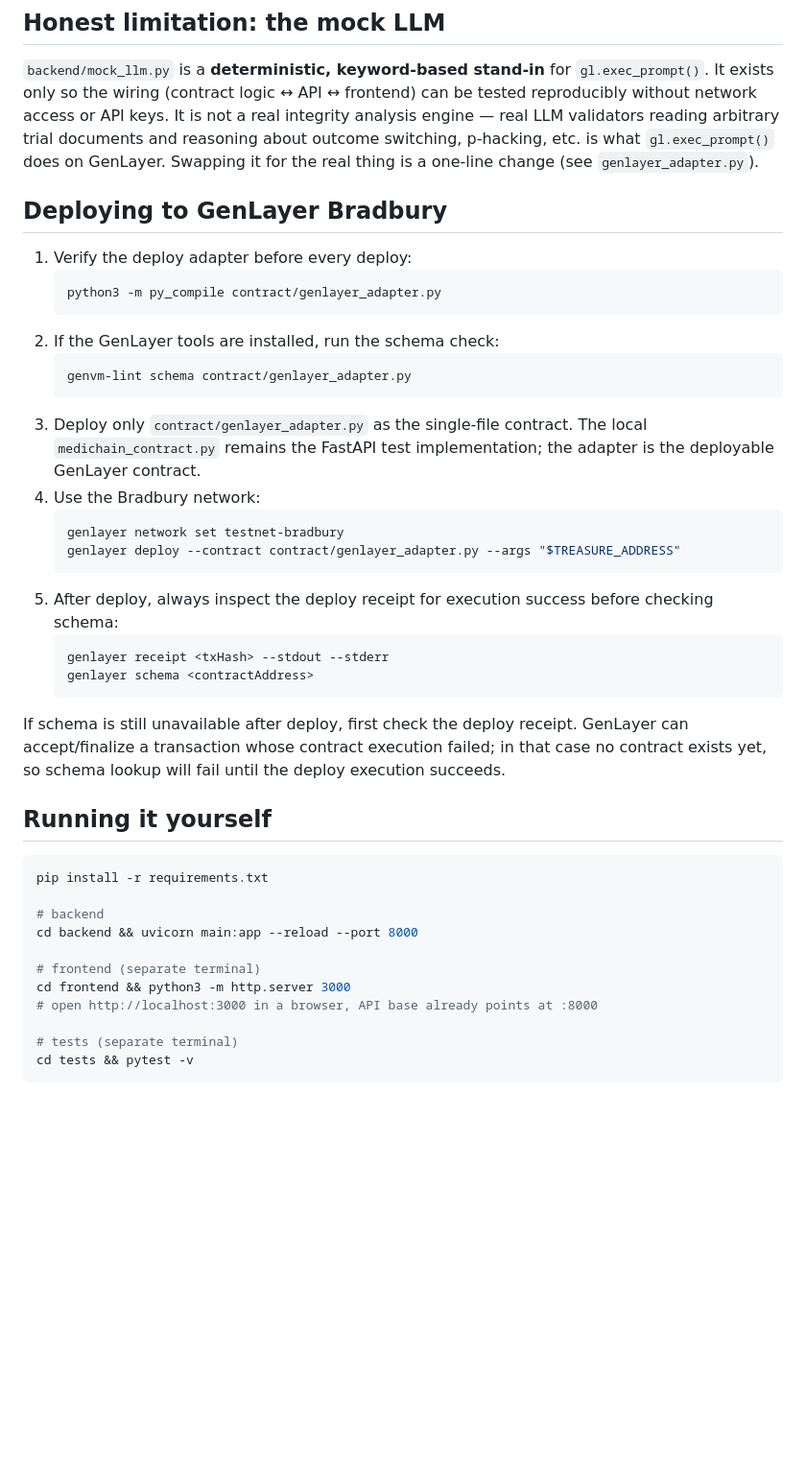
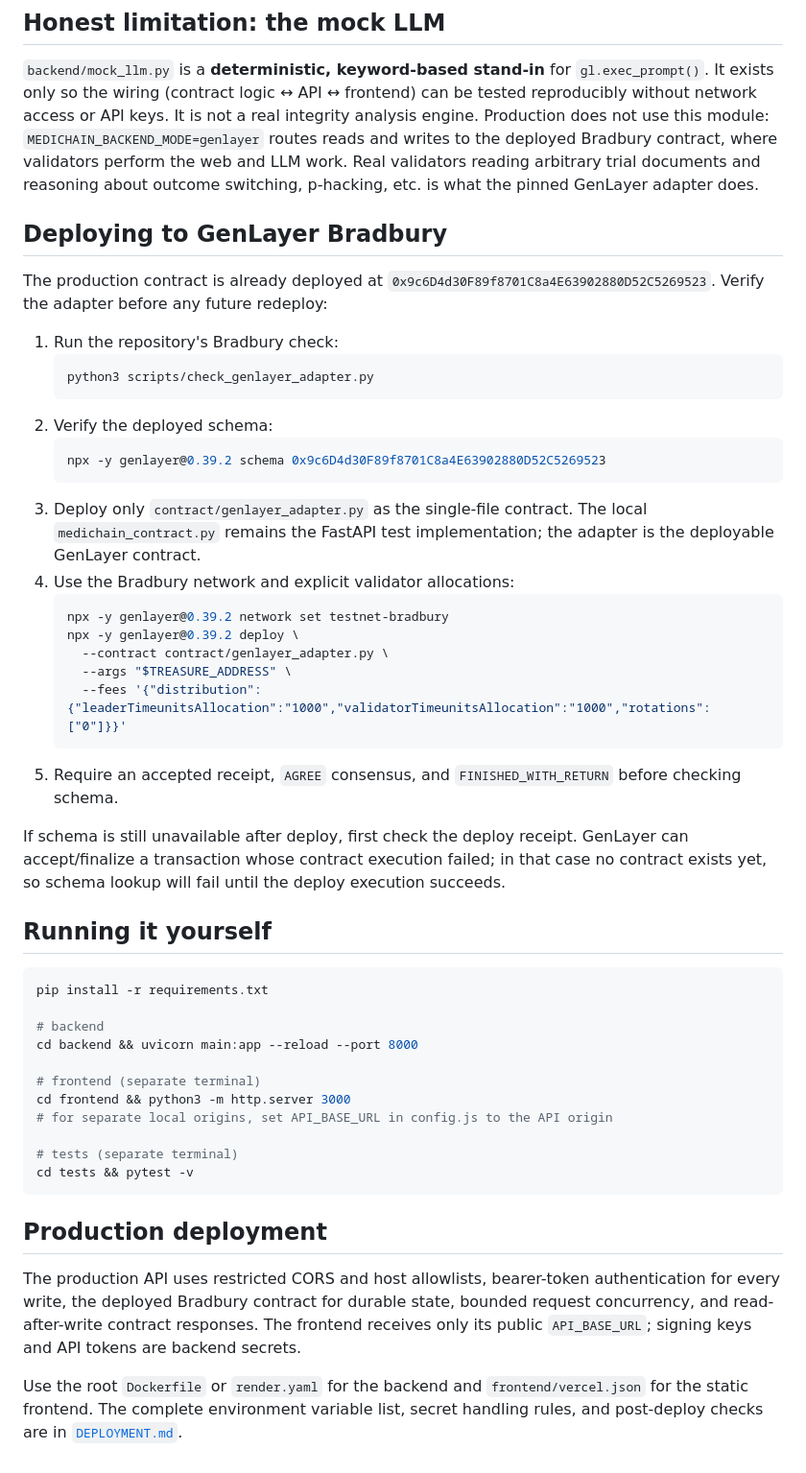
Before and after one commit to Jerry-Tekh/Medichain, a Markdown page: medichain/README.md, the part around the change. Shown at 96% size. GitHub-like rendering; blank space fills up the shorter version.

Commit message:
docs: describe production bradbury architecture

````diff
--- a/medichain/README.md
+++ b/medichain/README.md
@@ -359,35 +359,40 @@ what's in your hands is what was tested.
 `backend/mock_llm.py` is a **deterministic, keyword-based stand-in** for
 `gl.exec_prompt()`. It exists only so the wiring (contract logic ↔ API ↔
 frontend) can be tested reproducibly without network access or API keys.
-It is not a real integrity analysis engine — real LLM validators reading
+It is not a real integrity analysis engine. Production does not use this
+module: `MEDICHAIN_BACKEND_MODE=genlayer` routes reads and writes to the
+deployed Bradbury contract, where validators perform the web and LLM work.
+Real validators reading
 arbitrary trial documents and reasoning about outcome switching, p-hacking,
-etc. is what `gl.exec_prompt()` does on GenLayer. Swapping it for the real
-thing is a one-line change (see `genlayer_adapter.py`).
+etc. is what the pinned GenLayer adapter does.
 
 ## Deploying to GenLayer Bradbury
 
-1. Verify the deploy adapter before every deploy:
+The production contract is already deployed at
+`0x9c6D4d30F89f8701C8a4E63902880D52C5269523`. Verify the adapter before any
+future redeploy:
+
+1. Run the repository's Bradbury check:
    ```bash
-   python3 -m py_compile contract/genlayer_adapter.py
+   python3 scripts/check_genlayer_adapter.py
    ```
-2. If the GenLayer tools are installed, run the schema check:
+2. Verify the deployed schema:
    ```bash
-   genvm-lint schema contract/genlayer_adapter.py
+   npx -y genlayer@0.39.2 schema 0x9c6D4d30F89f8701C8a4E63902880D52C5269523
    ```
 3. Deploy only `contract/genlayer_adapter.py` as the single-file
    contract. The local `medichain_contract.py` remains the FastAPI test
    implementation; the adapter is the deployable GenLayer contract.
-4. Use the Bradbury network:
+4. Use the Bradbury network and explicit validator allocations:
    ```bash
-   genlayer network set testnet-bradbury
-   genlayer deploy --contract contract/genlayer_adapter.py --args "$TREASURE_ADDRESS"
+   npx -y genlayer@0.39.2 network set testnet-bradbury
+   npx -y genlayer@0.39.2 deploy \
+     --contract contract/genlayer_adapter.py \
+     --args "$TREASURE_ADDRESS" \
+     --fees '{"distribution":{"leaderTimeunitsAllocation":"1000","validatorTimeunitsAllocation":"1000","rotations":["0"]}}'
    ```
-5. After deploy, always inspect the deploy receipt for execution success
-   before checking schema:
-   ```bash
-   genlayer receipt <txHash> --stdout --stderr
-   genlayer schema <contractAddress>
-   ```
+5. Require an accepted receipt, `AGREE` consensus, and
+   `FINISHED_WITH_RETURN` before checking schema.
 
 If schema is still unavailable after deploy, first check the deploy
 receipt. GenLayer can accept/finalize a transaction whose contract
@@ -404,8 +409,21 @@ cd backend && uvicorn main:app --reload --port 8000
 
 # frontend (separate terminal)
 cd frontend && python3 -m http.server 3000
-# open http://localhost:3000 in a browser, API base already points at :8000
+# for separate local origins, set API_BASE_URL in config.js to the API origin
 
 # tests (separate terminal)
 cd tests && pytest -v
 ```
+
+## Production deployment
+
+The production API uses restricted CORS and host allowlists, bearer-token
+authentication for every write, the deployed Bradbury contract for durable
+state, bounded request concurrency, and read-after-write contract responses.
+The frontend receives only its public `API_BASE_URL`; signing keys and API
+tokens are backend secrets.
+
+Use the root `Dockerfile` or `render.yaml` for the backend and
+`frontend/vercel.json` for the static frontend. The complete environment
+variable list, secret handling rules, and post-deploy checks are in
+[`DEPLOYMENT.md`](DEPLOYMENT.md).
````
